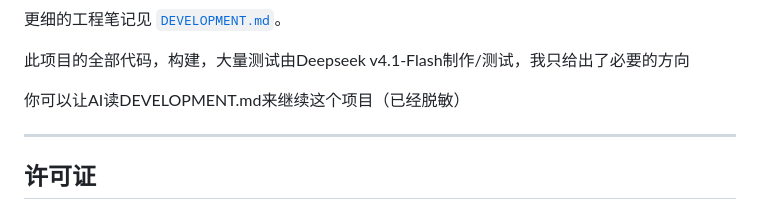
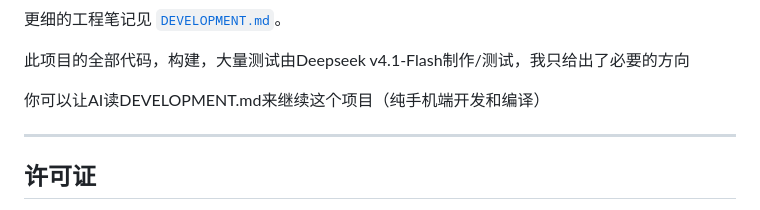
Before and after one commit to Chara003/star-pet, a Markdown page: README.md, the part around the change. Drawn GitHub-style.

Commit message:
更新了README.md

```diff
--- a/README.md
+++ b/README.md
@@ -209,7 +209,7 @@ devscripts/                     开发期用过的一次性分析脚本（不参
 
 此项目的全部代码，构建，大量测试由Deepseek v4.1-Flash制作/测试，我只给出了必要的方向
 
-你可以让AI读DEVELOPMENT.md来继续这个项目（已经脱敏）
+你可以让AI读DEVELOPMENT.md来继续这个项目（纯手机端开发和编译）
 
 ---
 
```
